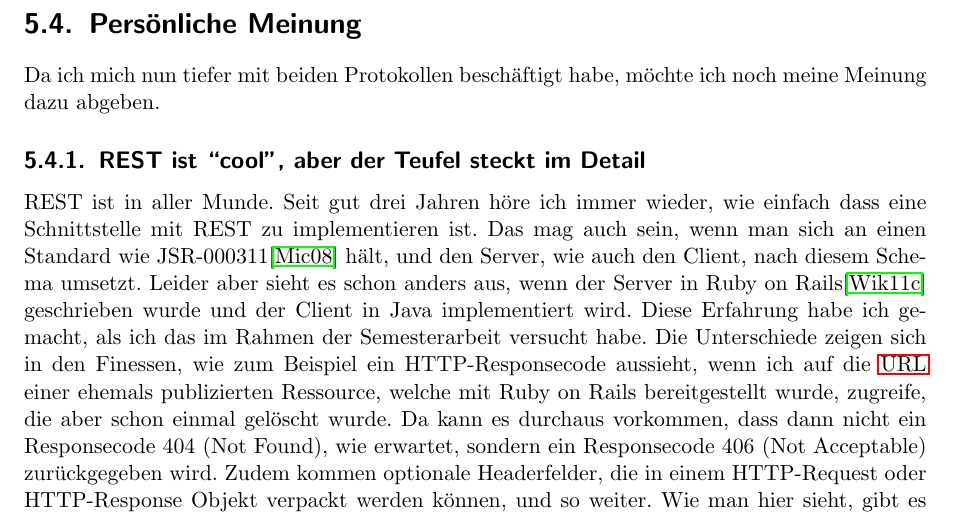
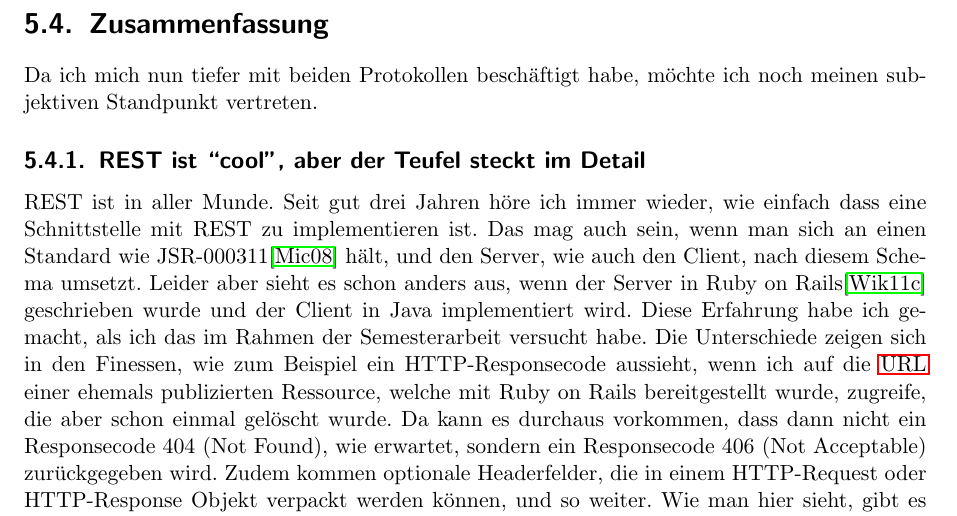
Before and after one commit to sushicutta/ClientServerKommunikationMitAndroid, a LaTeX thesis (doc/technischerBericht/Dokumentation.tex): part of page 15 of 36, cut at the place of the change. Compiled offline with pdfLaTeX.

Commit message:
Weitere kleine anpassungen

```diff
--- a/doc/technischerBericht/Dokumentation.tex
+++ b/doc/technischerBericht/Dokumentation.tex
@@ -588,10 +588,10 @@ bibliography=totocnumbered]{scrreprt}
 
   \newpage
 
-  \section{Persönliche Meinung}
+  \section{Zusammenfassung}
 
   Da ich mich nun tiefer mit beiden Protokollen beschäftigt habe, möchte ich
-  noch meine Meinung dazu abgeben.
+  noch meinen subjektiven Standpunkt vertreten.
 
   \subsection{REST ist ``cool'', aber der Teufel steckt im Detail}
 
```
